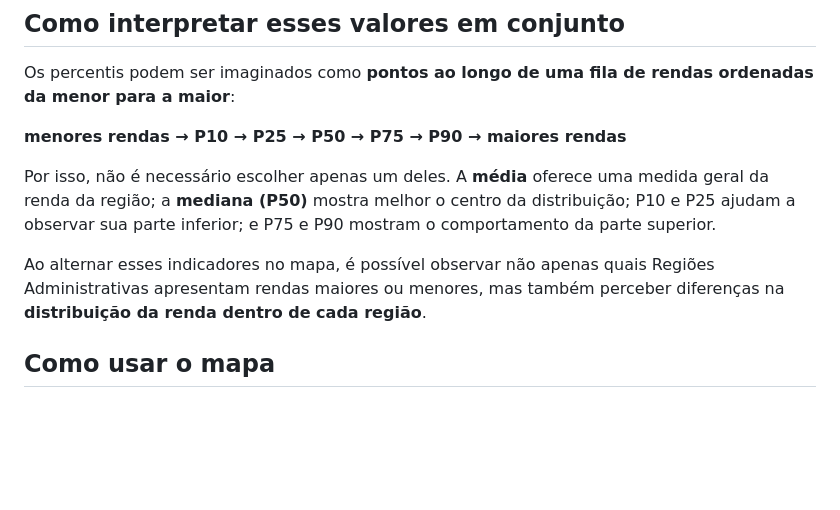
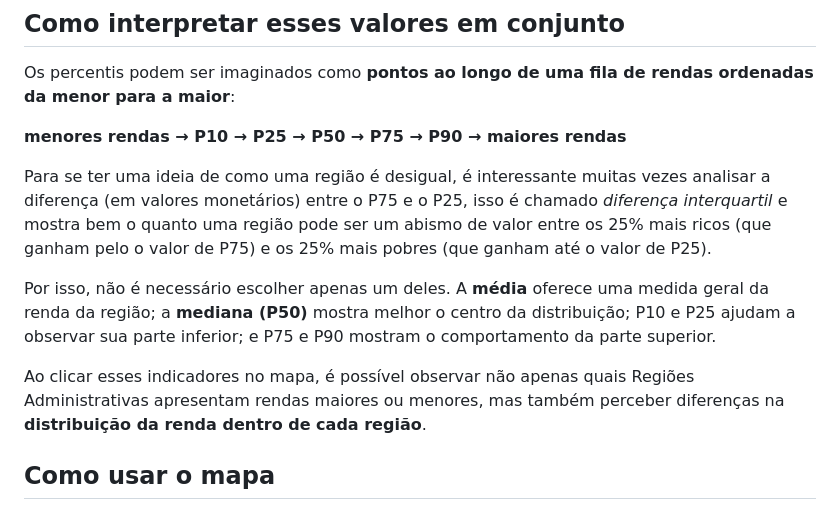
Before and after one commit to PedroHenrique31/PedroHenrique31.github.io, a Markdown page: AnaliseDF/GeopandasDF.md, the part around one of its changes. Rendered like a GitHub page; blank space fills up the shorter version.

```diff
--- a/AnaliseDF/GeopandasDF.md
+++ b/AnaliseDF/GeopandasDF.md
@@ -54,9 +53,11 @@ Os percentis podem ser imaginados como **pontos ao longo de uma fila de rendas o
 
 **menores rendas → P10 → P25 → P50 → P75 → P90 → maiores rendas**
 
+Para se ter uma ideia de como uma região é desigual, é interessante muitas vezes analisar a diferença (em valores monetários) entre o P75 e o P25, isso é chamado _diferença interquartil_ e mostra bem o quanto uma região pode ser um abismo de valor entre os 25% mais ricos (que ganham pelo o valor de P75) e os 25% mais pobres (que ganham até o valor de P25).
+
 Por isso, não é necessário escolher apenas um deles. A **média** oferece uma medida geral da renda da região; a **mediana (P50)** mostra melhor o centro da distribuição; P10 e P25 ajudam a observar sua parte inferior; e P75 e P90 mostram o comportamento da parte superior.
 
-Ao alternar esses indicadores no mapa, é possível observar não apenas quais Regiões Administrativas apresentam rendas maiores ou menores, mas também perceber diferenças na **distribuição da renda dentro de cada região**.
+Ao clicar esses indicadores no mapa, é possível observar não apenas quais Regiões Administrativas apresentam rendas maiores ou menores, mas também perceber diferenças na **distribuição da renda dentro de cada região**.
 
 
 
```
Also changed, not shown: other parts of AnaliseDF/GeopandasDF.md (+13 -14 lines).
